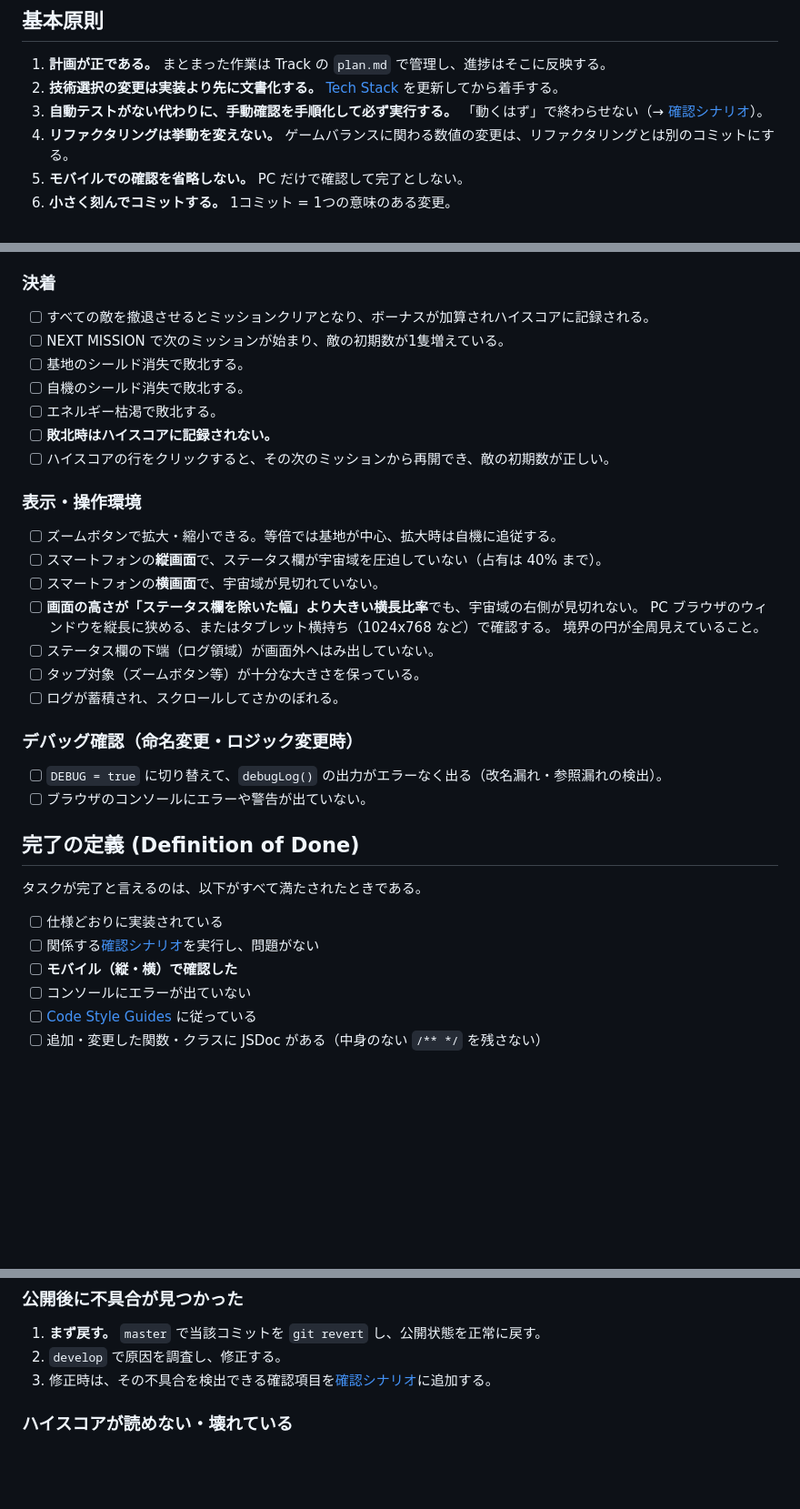
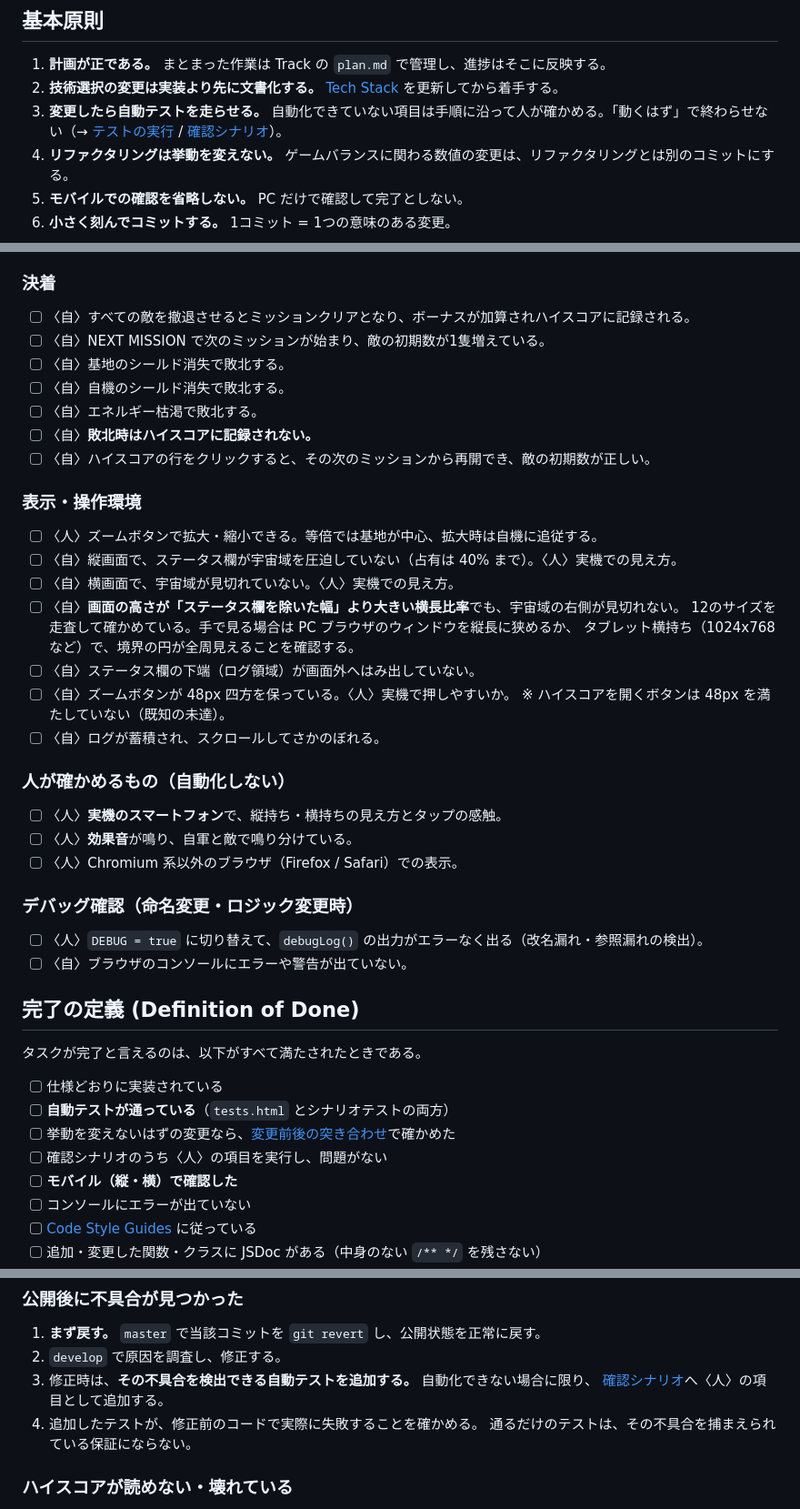
Before and after one commit to ytani01/star-base-defender, a Markdown page: conductor/workflow.md, 3 parts joined by grey strips. Shown at 91% size. Drawn GitHub-style; blank space fills up the shorter version.

```diff
--- a/conductor/workflow.md
+++ b/conductor/workflow.md
@@ -4,7 +4,7 @@
 
 1. **計画が正である。** まとまった作業は Track の `plan.md` で管理し、進捗はそこに反映する。
 2. **技術選択の変更は実装より先に文書化する。** [Tech Stack](./tech-stack.md) を更新してから着手する。
-3. **自動テストがない代わりに、手動確認を手順化して必ず実行する。** 「動くはず」で終わらせない（→ [確認シナリオ](#確認シナリオ)）。
+3. **変更したら自動テストを走らせる。** 自動化できていない項目は手順に沿って人が確かめる。「動くはず」で終わらせない（→ [テストの実行](#テストの実行) / [確認シナリオ](#確認シナリオ)）。
 4. **リファクタリングは挙動を変えない。** ゲームバランスに関わる数値の変更は、リファクタリングとは別のコミットにする。
 5. **モバイルでの確認を省略しない。** PC だけで確認して完了としない。
 6. **小さく刻んでコミットする。** 1コミット = 1つの意味のある変更。
@@ -152,37 +206,46 @@ git commit -m "chore: バージョンを v0.3.18 に更新"
 
 ### 決着
 
-- [ ] すべての敵を撤退させるとミッションクリアとなり、ボーナスが加算されハイスコアに記録される。
-- [ ] NEXT MISSION で次のミッションが始まり、敵の初期数が1隻増えている。
-- [ ] 基地のシールド消失で敗北する。
-- [ ] 自機のシールド消失で敗北する。
-- [ ] エネルギー枯渇で敗北する。
-- [ ] **敗北時はハイスコアに記録されない。**
-- [ ] ハイスコアの行をクリックすると、その次のミッションから再開でき、敵の初期数が正しい。
+- [ ] 〈自〉すべての敵を撤退させるとミッションクリアとなり、ボーナスが加算されハイスコアに記録される。
+- [ ] 〈自〉NEXT MISSION で次のミッションが始まり、敵の初期数が1隻増えている。
+- [ ] 〈自〉基地のシールド消失で敗北する。
+- [ ] 〈自〉自機のシールド消失で敗北する。
+- [ ] 〈自〉エネルギー枯渇で敗北する。
+- [ ] 〈自〉**敗北時はハイスコアに記録されない。**
+- [ ] 〈自〉ハイスコアの行をクリックすると、その次のミッションから再開でき、敵の初期数が正しい。
 
 ### 表示・操作環境
 
-- [ ] ズームボタンで拡大・縮小できる。等倍では基地が中心、拡大時は自機に追従する。
-- [ ] スマートフォンの**縦画面**で、ステータス欄が宇宙域を圧迫していない（占有は 40% まで）。
-- [ ] スマートフォンの**横画面**で、宇宙域が見切れていない。
-- [ ] **画面の高さが「ステータス欄を除いた幅」より大きい横長比率**でも、宇宙域の右側が見切れない。
-      PC ブラウザのウィンドウを縦長に狭める、またはタブレット横持ち（1024x768 など）で確認する。
-      境界の円が全周見えていること。
-- [ ] ステータス欄の下端（ログ領域）が画面外へはみ出していない。
-- [ ] タップ対象（ズームボタン等）が十分な大きさを保っている。
-- [ ] ログが蓄積され、スクロールしてさかのぼれる。
+- [ ] 〈人〉ズームボタンで拡大・縮小できる。等倍では基地が中心、拡大時は自機に追従する。
+- [ ] 〈自〉縦画面で、ステータス欄が宇宙域を圧迫していない（占有は 40% まで）。〈人〉実機での見え方。
+- [ ] 〈自〉横画面で、宇宙域が見切れていない。〈人〉実機での見え方。
+- [ ] 〈自〉**画面の高さが「ステータス欄を除いた幅」より大きい横長比率**でも、宇宙域の右側が見切れない。
+      12のサイズを走査して確かめている。手で見る場合は PC ブラウザのウィンドウを縦長に狭めるか、
+      タブレット横持ち（1024x768 など）で、境界の円が全周見えることを確認する。
+- [ ] 〈自〉ステータス欄の下端（ログ領域）が画面外へはみ出していない。
+- [ ] 〈自〉ズームボタンが 48px 四方を保っている。〈人〉実機で押しやすいか。
+      ※ ハイスコアを開くボタンは 48px を満たしていない（既知の未達）。
+- [ ] 〈自〉ログが蓄積され、スクロールしてさかのぼれる。
+
+### 人が確かめるもの（自動化しない）
+
+- [ ] 〈人〉**実機のスマートフォン**で、縦持ち・横持ちの見え方とタップの感触。
+- [ ] 〈人〉**効果音**が鳴り、自軍と敵で鳴り分けている。
+- [ ] 〈人〉Chromium 系以外のブラウザ（Firefox / Safari）での表示。
 
 ### デバッグ確認（命名変更・ロジック変更時）
 
-- [ ] `DEBUG = true` に切り替えて、`debugLog()` の出力がエラーなく出る（改名漏れ・参照漏れの検出）。
-- [ ] ブラウザのコンソールにエラーや警告が出ていない。
+- [ ] 〈人〉`DEBUG = true` に切り替えて、`debugLog()` の出力がエラーなく出る（改名漏れ・参照漏れの検出）。
+- [ ] 〈自〉ブラウザのコンソールにエラーや警告が出ていない。
 
 ## 完了の定義 (Definition of Done)
 
 タスクが完了と言えるのは、以下がすべて満たされたときである。
 
 - [ ] 仕様どおりに実装されている
-- [ ] 関係する[確認シナリオ](#確認シナリオ)を実行し、問題がない
+- [ ] **自動テストが通っている**（`tests.html` とシナリオテストの両方）
+- [ ] 挙動を変えないはずの変更なら、[変更前後の突き合わせ](#変更前後の突き合わせ)で確かめた
+- [ ] 確認シナリオのうち〈人〉の項目を実行し、問題がない
 - [ ] **モバイル（縦・横）で確認した**
 - [ ] コンソールにエラーが出ていない
 - [ ] [Code Style Guides](./code_styleguides/) に従っている
@@ -198,7 +261,10 @@ git commit -m "chore: バージョンを v0.3.18 に更新"
 
 1. **まず戻す。** `master` で当該コミットを `git revert` し、公開状態を正常に戻す。
 2. `develop` で原因を調査し、修正する。
-3. 修正時は、その不具合を検出できる確認項目を[確認シナリオ](#確認シナリオ)に追加する。
+3. 修正時は、**その不具合を検出できる自動テストを追加する。** 自動化できない場合に限り、
+   [確認シナリオ](#確認シナリオ)へ〈人〉の項目として追加する。
+4. 追加したテストが、修正前のコードで実際に失敗することを確かめる。
+   通るだけのテストは、その不具合を捕まえられている保証にならない。
 
 ### ハイスコアが読めない・壊れている
 
```
Also changed, not shown: other parts of conductor/workflow.md (+70 -16 lines), CLAUDE.md (+42 -14 lines).
